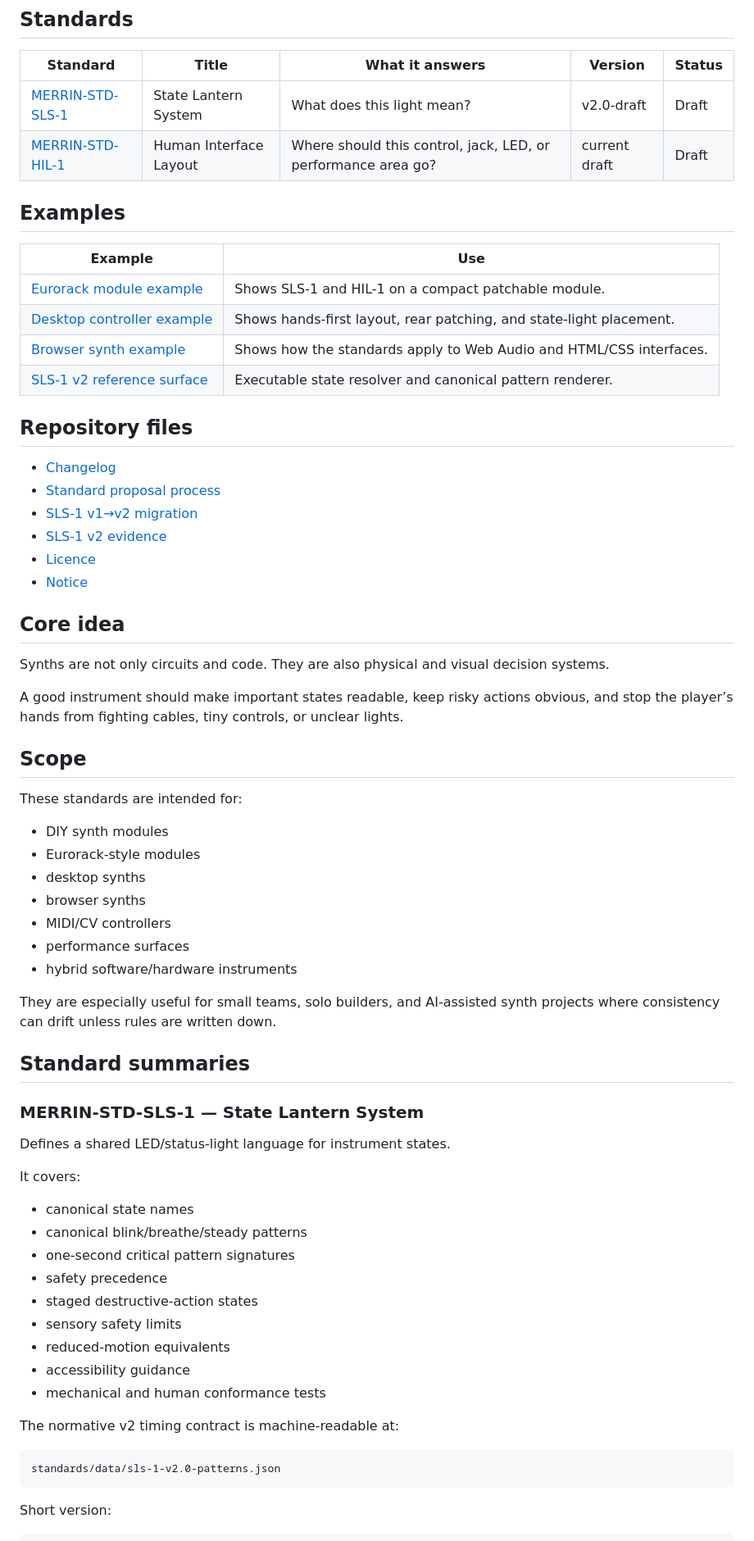
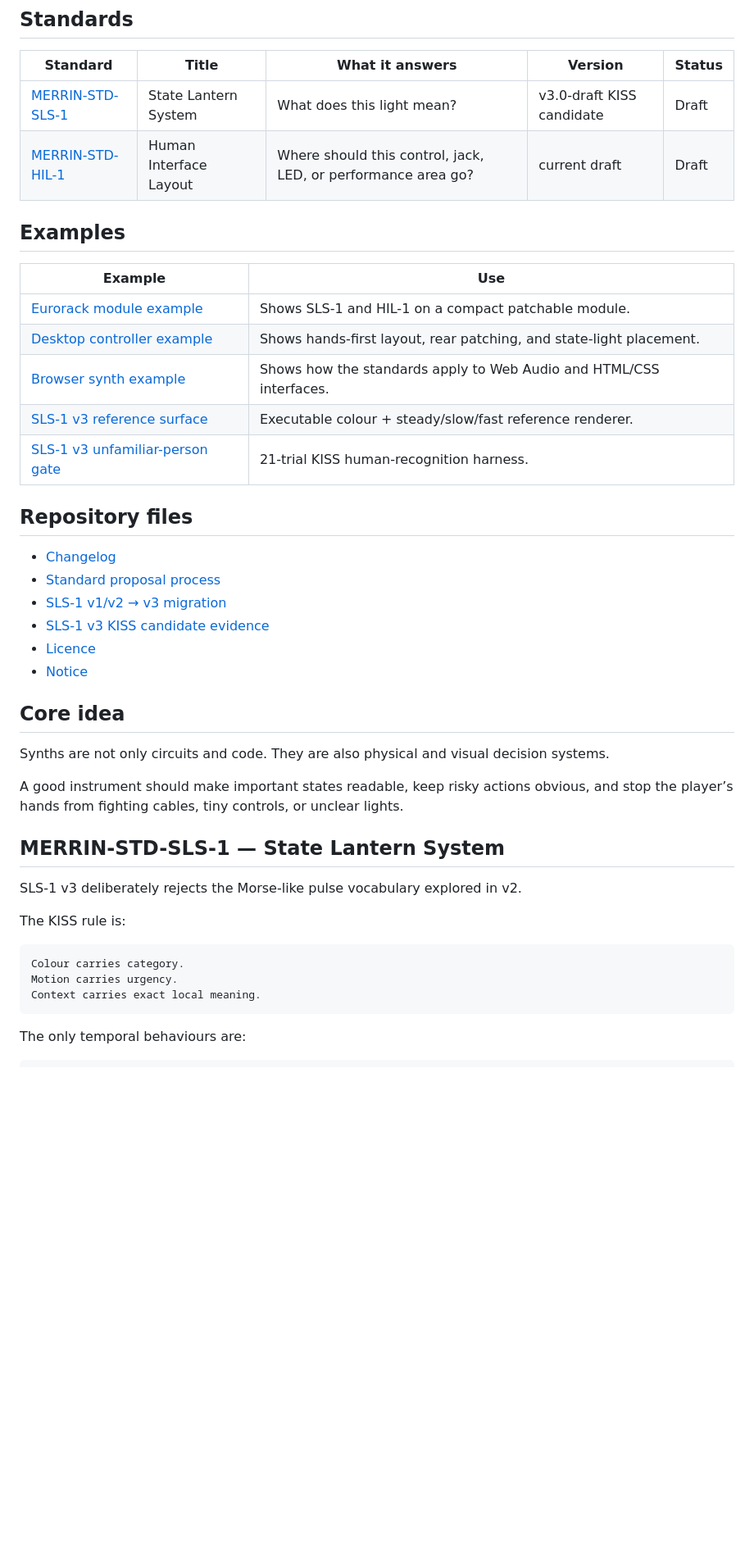
Before and after one commit to armpitpete/merrin-open-synth-standards, a Markdown page: README.md, the part around one of its changes. Shown at 82% size. GitHub-like rendering; blank space fills up the shorter version.

Commit message:
Point repository documentation at SLS-1 v3 KISS candidate

````diff
--- a/README.md
+++ b/README.md
@@ -10,7 +10,7 @@ They are not presented as universal law. They are working standards for builders
 
 | Standard | Title | What it answers | Version | Status |
 |---|---|---|---|---|
-| [MERRIN-STD-SLS-1](standards/MERRIN-STD-SLS-1_State_Lantern_System.md) | State Lantern System | What does this light mean? | v2.0-draft | Draft |
+| [MERRIN-STD-SLS-1](standards/MERRIN-STD-SLS-1_State_Lantern_System.md) | State Lantern System | What does this light mean? | v3.0-draft KISS candidate | Draft |
 | [MERRIN-STD-HIL-1](standards/MERRIN-STD-HIL-1_Human_Interface_Layout.md) | Human Interface Layout | Where should this control, jack, LED, or performance area go? | current draft | Draft |
 
 ## Examples
@@ -20,14 +20,15 @@ They are not presented as universal law. They are working standards for builders
 | [Eurorack module example](examples/eurorack-module-example.md) | Shows SLS-1 and HIL-1 on a compact patchable module. |
 | [Desktop controller example](examples/desktop-controller-example.md) | Shows hands-first layout, rear patching, and state-light placement. |
 | [Browser synth example](examples/browser-synth-example.md) | Shows how the standards apply to Web Audio and HTML/CSS interfaces. |
-| [SLS-1 v2 reference surface](examples/sls-1-reference/) | Executable state resolver and canonical pattern renderer. |
+| [SLS-1 v3 reference surface](examples/sls-1-reference/) | Executable colour + steady/slow/fast reference renderer. |
+| [SLS-1 v3 unfamiliar-person gate](examples/sls-1-reference/recognition.html) | 21-trial KISS human-recognition harness. |
 
 ## Repository files
 
 - [Changelog](CHANGELOG.md)
 - [Standard proposal process](docs/STANDARD_PROPOSAL_PROCESS.md)
-- [SLS-1 v1→v2 migration](docs/SLS-1_V1_TO_V2_MIGRATION.md)
-- [SLS-1 v2 evidence](evidence/SLS-1_V2_COMPLETION_EVIDENCE.md)
+- [SLS-1 v1/v2 → v3 migration](docs/SLS-1_V1_V2_TO_V3_MIGRATION.md)
+- [SLS-1 v3 KISS candidate evidence](evidence/SLS-1_V3_KISS_CANDIDATE.md)
 - [Licence](LICENSE.md)
 - [Notice](NOTICE.md)
 
@@ -37,44 +38,18 @@ Synths are not only circuits and code. They are also physical and visual decisio
 
 A good instrument should make important states readable, keep risky actions obvious, and stop the player’s hands from fighting cables, tiny controls, or unclear lights.
 
-## Scope
+## MERRIN-STD-SLS-1 — State Lantern System
 
-These standards are intended for:
+SLS-1 v3 deliberately rejects the Morse-like pulse vocabulary explored in v2.
 
-- DIY synth modules
-- Eurorack-style modules
-- desktop synths
-- browser synths
-- MIDI/CV controllers
-- performance surfaces
-- hybrid software/hardware instruments
-
-They are especially useful for small teams, solo builders, and AI-assisted synth projects where consistency can drift unless rules are written down.
-
-## Standard summaries
-
-### MERRIN-STD-SLS-1 — State Lantern System
-
-Defines a shared LED/status-light language for instrument states.
-
-It covers:
-
-- canonical state names
-- canonical blink/breathe/steady patterns
-- one-second critical pattern signatures
-- safety precedence
-- staged destructive-action states
-- sensory safety limits
-- reduced-motion equivalents
-- accessibility guidance
-- mechanical and human conformance tests
-
-The normative v2 timing contract is machine-readable at:
+The KISS rule is:
 
 ```text
-standards/data/sls-1-v2.0-patterns.json
+Colour carries category.
+Motion carries urgency.
+Context carries exact local meaning.
 ```
 
-Short version:
+The only temporal behaviours are:
 
 ```text
````
Also changed, not shown: other parts of README.md (+15 -18 lines).
